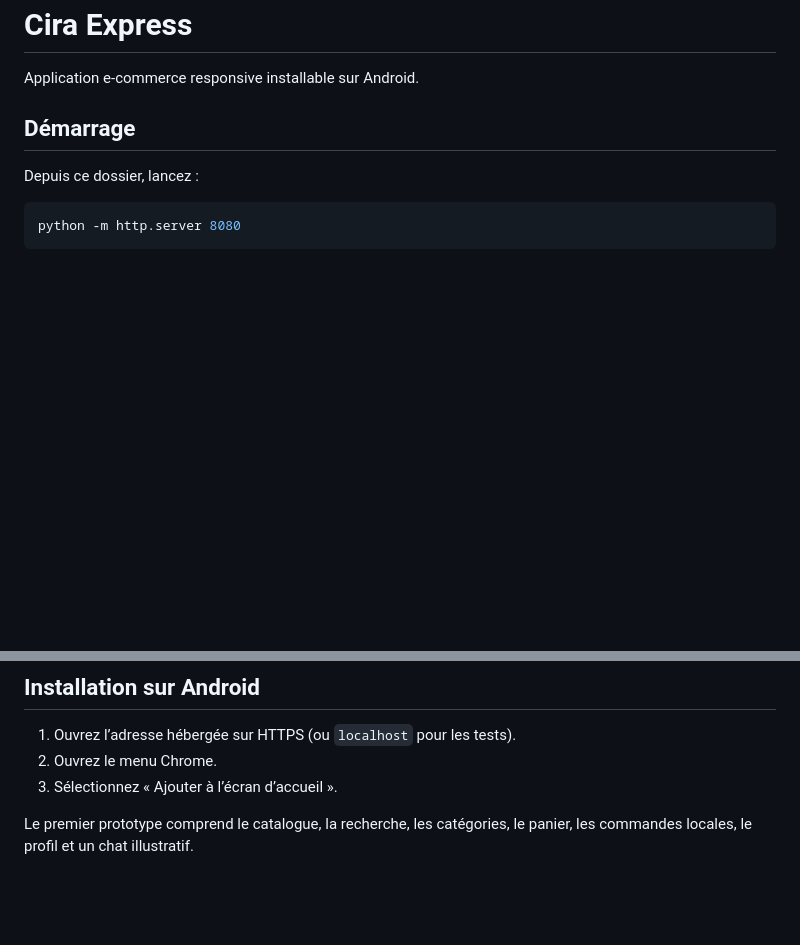
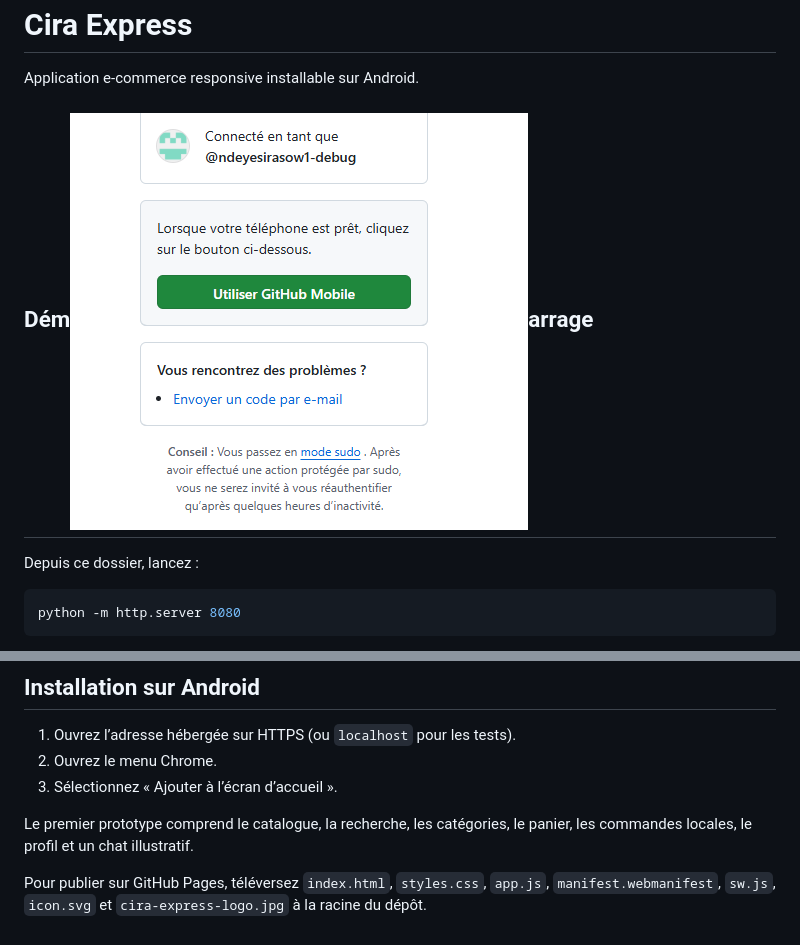
Before and after one commit to ndeyesirasow1-debug/app-livraison, a Markdown page: README.md, 2 parts joined by grey strips. GitHub-like rendering; pictures changed too: image.png (added); blank space fills up the shorter version.

```diff
--- a/README.md
+++ b/README.md
@@ -2,7 +2,7 @@
 
 Application e-commerce responsive installable sur Android.
 
-## Démarrage
+## Dém![alt text](image.png)arrage
 
 Depuis ce dossier, lancez :
 
@@ -19,3 +19,5 @@ Puis ouvrez `http://localhost:8080` dans Chrome Android ou Chrome desktop.
 3. Sélectionnez « Ajouter à l’écran d’accueil ».
 
 Le premier prototype comprend le catalogue, la recherche, les catégories, le panier, les commandes locales, le profil et un chat illustratif.
+
+Pour publier sur GitHub Pages, téléversez `index.html`, `styles.css`, `app.js`, `manifest.webmanifest`, `sw.js`, `icon.svg` et `cira-express-logo.jpg` à la racine du dépôt.
```
Also changed, not shown: cira-express-logo.jpg (added), 3 other files.
